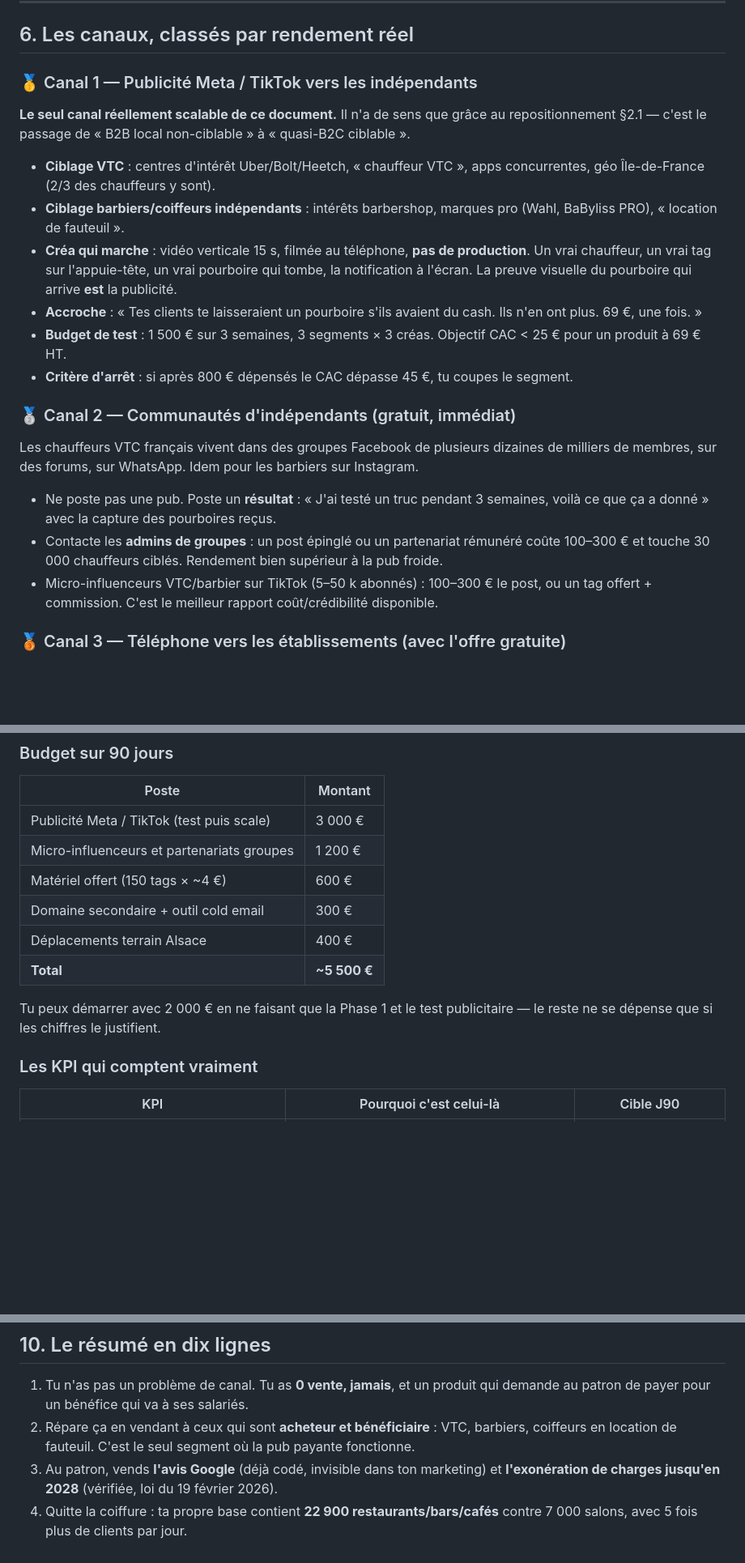
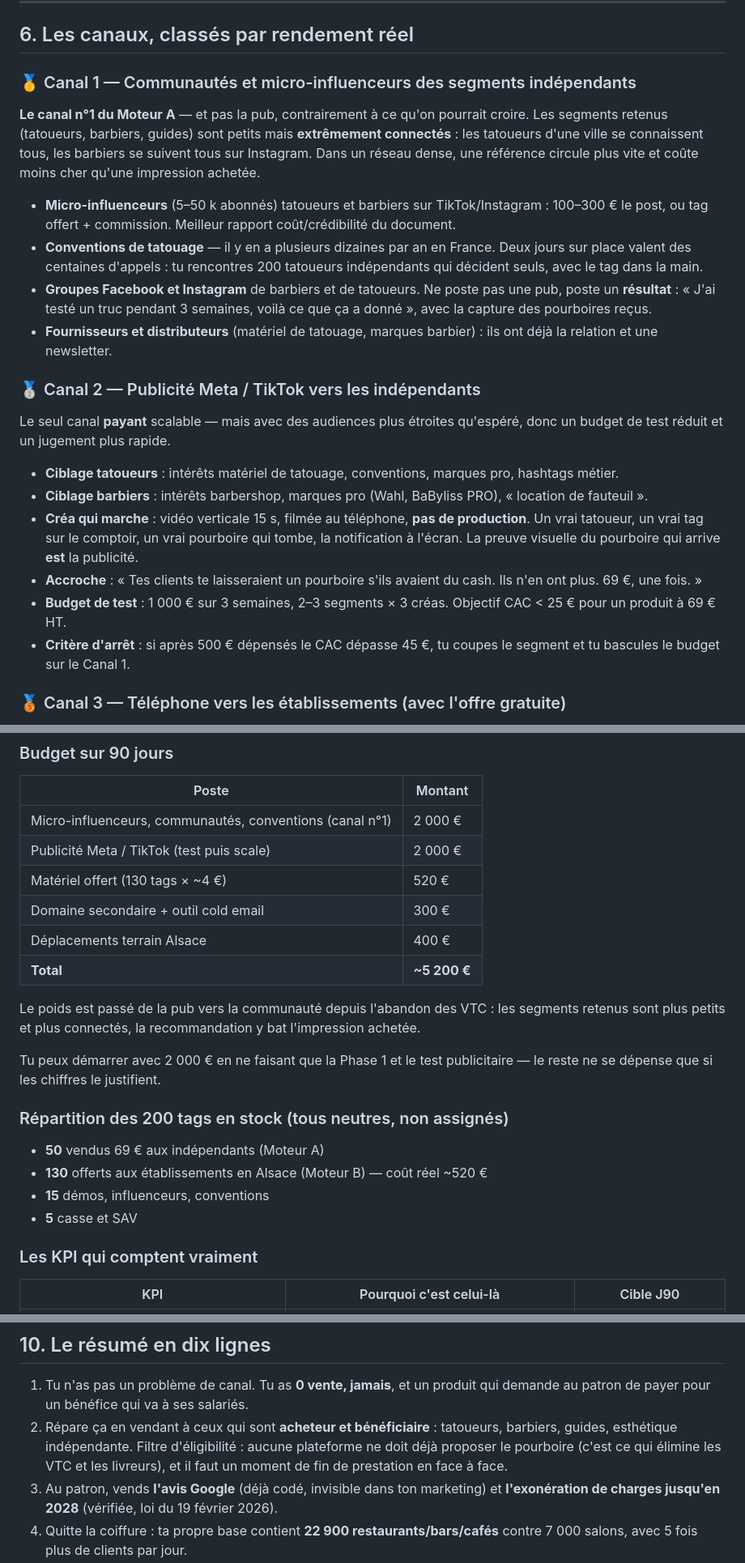
Before and after one commit to LeRaph23/TipLink, a Markdown page: docs/plan-marketing-go-to-market.md, 3 parts joined by grey strips. Shown at 81% size. Rendered like a GitHub page; blank space fills up the shorter version.

```diff
--- a/docs/plan-marketing-go-to-market.md
+++ b/docs/plan-marketing-go-to-market.md
@@ -371,36 +404,44 @@ Moteur A. Ça te donne exactement de quoi valider les deux moteurs sans réassor
 
 ## 6. Les canaux, classés par rendement réel
 
-### 🥇 Canal 1 — Publicité Meta / TikTok vers les indépendants
+### 🥇 Canal 1 — Communautés et micro-influenceurs des segments indépendants
 
-**Le seul canal réellement scalable de ce document.** Il n'a de sens que grâce au
-repositionnement §2.1 — c'est le passage de « B2B local non-ciblable » à « quasi-B2C
-ciblable ».
+**Le canal n°1 du Moteur A** — et pas la pub, contrairement à ce qu'on pourrait croire.
+Les segments retenus (tatoueurs, barbiers, guides) sont petits mais **extrêmement
+connectés** : les tatoueurs d'une ville se connaissent tous, les barbiers se suivent tous
+sur Instagram. Dans un réseau dense, une référence circule plus vite et coûte moins cher
+qu'une impression achetée.
 
-- **Ciblage VTC** : centres d'intérêt Uber/Bolt/Heetch, « chauffeur VTC », apps
-  concurrentes, géo Île-de-France (2/3 des chauffeurs y sont).
-- **Ciblage barbiers/coiffeurs indépendants** : intérêts barbershop, marques pro
-  (Wahl, BaByliss PRO), « location de fauteuil ».
+- **Micro-influenceurs** (5–50 k abonnés) tatoueurs et barbiers sur TikTok/Instagram :
+  100–300 € le post, ou tag offert + commission. Meilleur rapport coût/crédibilité du
+  document.
+- **Conventions de tatouage** — il y en a plusieurs dizaines par an en France. Deux jours
+  sur place valent des centaines d'appels : tu rencontres 200 tatoueurs indépendants qui
+  décident seuls, avec le tag dans la main.
+- **Groupes Facebook et Instagram** de barbiers et de tatoueurs. Ne poste pas une pub,
+  poste un **résultat** : « J'ai testé un truc pendant 3 semaines, voilà ce que ça a
+  donné », avec la capture des pourboires reçus.
+- **Fournisseurs et distributeurs** (matériel de tatouage, marques barbier) : ils ont déjà
+  la relation et une newsletter.
+
+### 🥈 Canal 2 — Publicité Meta / TikTok vers les indépendants
+
+Le seul canal **payant** scalable — mais avec des audiences plus étroites qu'espéré, donc
+un budget de test réduit et un jugement plus rapide.
+
+- **Ciblage tatoueurs** : intérêts matériel de tatouage, conventions, marques pro,
+  hashtags métier.
+- **Ciblage barbiers** : intérêts barbershop, marques pro (Wahl, BaByliss PRO),
+  « location de fauteuil ».
 - **Créa qui marche** : vidéo verticale 15 s, filmée au téléphone, **pas de production**.
-  Un vrai chauffeur, un vrai tag sur l'appuie-tête, un vrai pourboire qui tombe, la
+  Un vrai tatoueur, un vrai tag sur le comptoir, un vrai pourboire qui tombe, la
   notification à l'écran. La preuve visuelle du pourboire qui arrive **est** la publicité.
 - **Accroche** : « Tes clients te laisseraient un pourboire s'ils avaient du cash. Ils
   n'en ont plus. 69 €, une fois. »
-- **Budget de test** : 1 500 € sur 3 semaines, 3 segments × 3 créas. Objectif CAC < 25 €
+- **Budget de test** : 1 000 € sur 3 semaines, 2–3 segments × 3 créas. Objectif CAC < 25 €
   pour un produit à 69 € HT.
-- **Critère d'arrêt** : si après 800 € dépensés le CAC dépasse 45 €, tu coupes le segment.
-
-### 🥈 Canal 2 — Communautés d'indépendants (gratuit, immédiat)
-
-Les chauffeurs VTC français vivent dans des groupes Facebook de plusieurs dizaines de
-milliers de membres, sur des forums, sur WhatsApp. Idem pour les barbiers sur Instagram.
-
-- Ne poste pas une pub. Poste un **résultat** : « J'ai testé un truc pendant 3 semaines,
-  voilà ce que ça a donné » avec la capture des pourboires reçus.
-- Contacte les **admins de groupes** : un post épinglé ou un partenariat rémunéré coûte
-  100–300 € et touche 30 000 chauffeurs ciblés. Rendement bien supérieur à la pub froide.
-- Micro-influenceurs VTC/barbier sur TikTok (5–50 k abonnés) : 100–300 € le post, ou un
-  tag offert + commission. C'est le meilleur rapport coût/crédibilité disponible.
+- **Critère d'arrêt** : si après 500 € dépensés le CAC dépasse 45 €, tu coupes le segment
+  et tu bascules le budget sur le Canal 1.
 
 ### 🥉 Canal 3 — Téléphone vers les établissements (avec l'offre gratuite)
 
@@ -558,15 +600,25 @@ Semaine 2 :
 
 | Poste | Montant |
 |---|---|
-| Publicité Meta / TikTok (test puis scale) | 3 000 € |
-| Micro-influenceurs et partenariats groupes | 1 200 € |
-| Matériel offert (150 tags × ~4 €) | 600 € |
+| Micro-influenceurs, communautés, conventions (canal n°1) | 2 000 € |
+| Publicité Meta / TikTok (test puis scale) | 2 000 € |
+| Matériel offert (130 tags × ~4 €) | 520 € |
 | Domaine secondaire + outil cold email | 300 € |
 | Déplacements terrain Alsace | 400 € |
-| **Total** | **~5 500 €** |
+| **Total** | **~5 200 €** |
+
+Le poids est passé de la pub vers la communauté depuis l'abandon des VTC : les segments
+retenus sont plus petits et plus connectés, la recommandation y bat l'impression achetée.
 
 Tu peux démarrer avec 2 000 € en ne faisant que la Phase 1 et le test publicitaire —
 le reste ne se dépense que si les chiffres le justifient.
+
+### Répartition des 200 tags en stock (tous neutres, non assignés)
+
+- **50** vendus 69 € aux indépendants (Moteur A)
+- **130** offerts aux établissements en Alsace (Moteur B) — coût réel ~520 €
+- **15** démos, influenceurs, conventions
+- **5** casse et SAV
 
 ### Les KPI qui comptent vraiment
 
@@ -598,8 +650,10 @@ Fixe-les maintenant, à froid, pendant que tu es lucide :
 
 1. Tu n'as pas un problème de canal. Tu as **0 vente, jamais**, et un produit qui demande
    au patron de payer pour un bénéfice qui va à ses salariés.
-2. Répare ça en vendant à ceux qui sont **acheteur et bénéficiaire** : VTC, barbiers,
-   coiffeurs en location de fauteuil. C'est le seul segment où la pub payante fonctionne.
+2. Répare ça en vendant à ceux qui sont **acheteur et bénéficiaire** : tatoueurs,
+   barbiers, guides, esthétique indépendante. Filtre d'éligibilité : aucune plateforme
+   ne doit déjà proposer le pourboire (c'est ce qui élimine les VTC et les livreurs), et
+   il faut un moment de fin de prestation en face à face.
 3. Au patron, vends **l'avis Google** (déjà codé, invisible dans ton marketing) et
    **l'exonération de charges jusqu'en 2028** (vérifiée, loi du 19 février 2026).
 4. Quitte la coiffure : ta propre base contient **22 900 restaurants/bars/cafés** contre
```
Also changed, not shown: other parts of docs/plan-marketing-go-to-market.md (+68 -33 lines).
